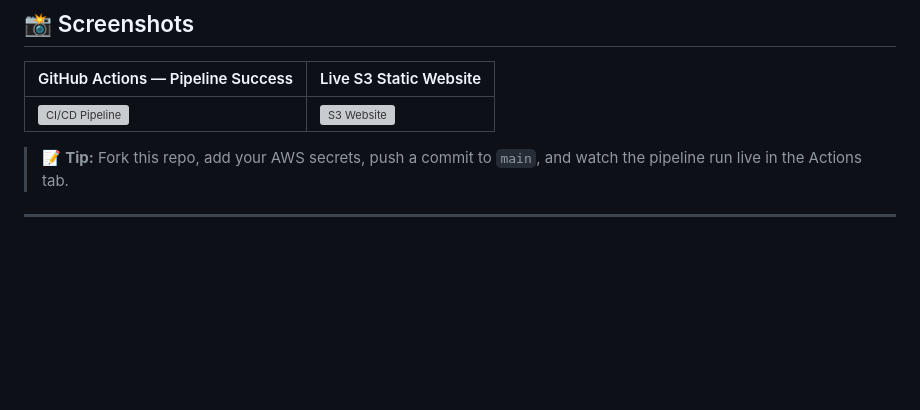
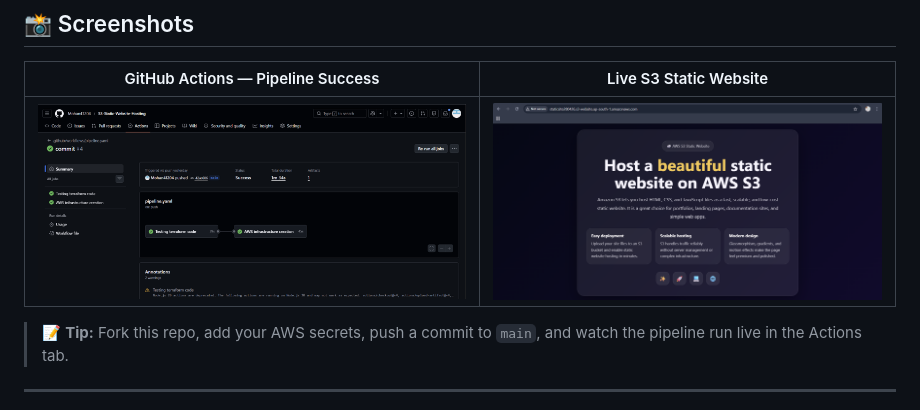
Before and after one commit to Mohan41204/S3-Static-Website-Hosting, a Markdown page: README.md, the part around the change. Drawn GitHub-style; blank space fills up the shorter version; grey boxes are pictures that could not be loaded.

```diff
--- a/README.md
+++ b/README.md
@@ -382,7 +382,7 @@ Open the URL in your browser to view the live static website. 🎉
 
 | GitHub Actions — Pipeline Success | Live S3 Static Website |
 |---|---|
-| ![CI/CD Pipeline](./screenshots/pipeline-success.png) | ![S3 Website](./screenshots/website-output.png) |
+| ![CI/CD Pipeline](https://github.com/Mohan41204/S3-Static-Website-Hosting/blob/main/Screanshot/Screenshot%202026-04-29%20224423.png?raw=true) | ![S3 Website](https://github.com/Mohan41204/S3-Static-Website-Hosting/blob/main/Screanshot/Screenshot%202026-04-29%20225451.png?raw=true) |
 
 > 📝 **Tip:** Fork this repo, add your AWS secrets, push a commit to `main`, and watch the pipeline run live in the Actions tab.
 
```
